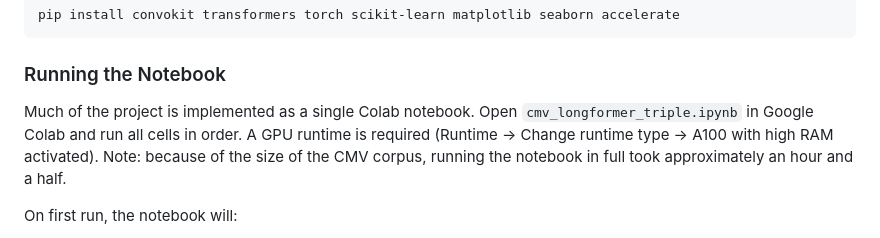
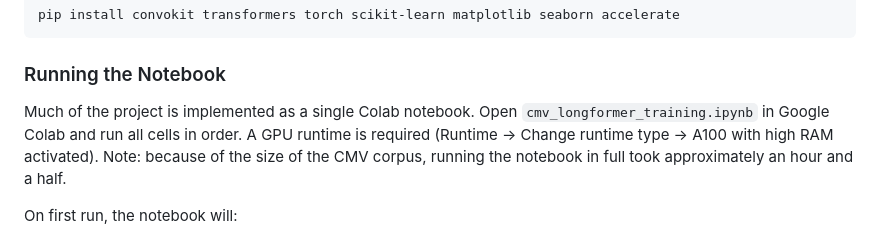
Before and after one commit to michaelzhhchen/final_proj_submission_372, a Markdown page: README.md, the part around the change. GitHub-like rendering.

Commit message:
filename documentation again

````diff
--- a/README.md
+++ b/README.md
@@ -17,7 +17,7 @@ pip install convokit transformers torch scikit-learn matplotlib seaborn accelera
 ```
 
 ### Running the Notebook
-Much of the project is implemented as a single Colab notebook. Open `cmv_longformer_triple.ipynb` in Google Colab and run all cells in order. A GPU runtime is required (Runtime → Change runtime type → A100 with high RAM activated). Note: because of the size of the CMV corpus, running the notebook in full took approximately an hour and a half.
+Much of the project is implemented as a single Colab notebook. Open `cmv_longformer_training.ipynb` in Google Colab and run all cells in order. A GPU runtime is required (Runtime → Change runtime type → A100 with high RAM activated). Note: because of the size of the CMV corpus, running the notebook in full took approximately an hour and a half.
 
 On first run, the notebook will:
 1. Download the ConvoKit winning-args-corpus automatically
````
